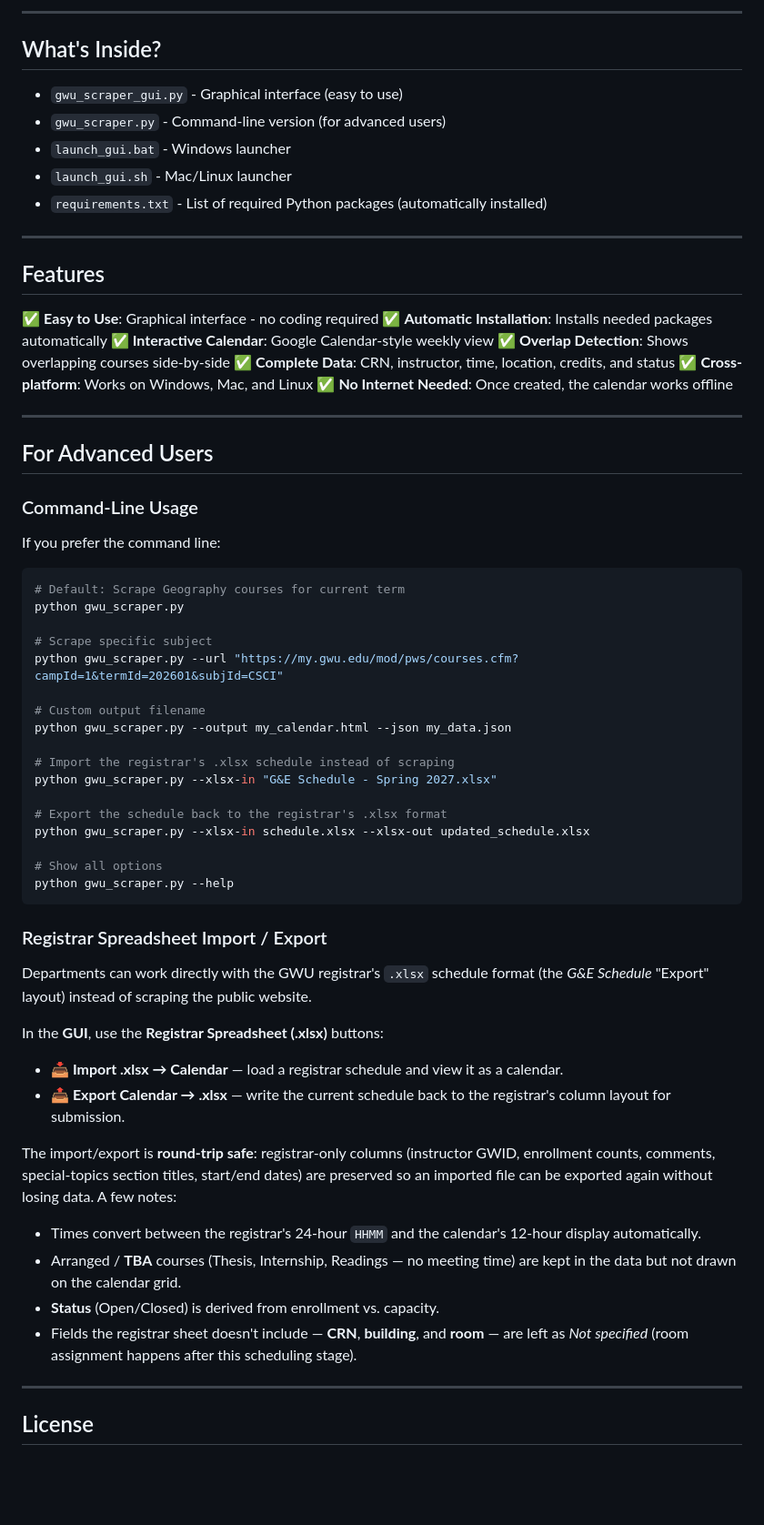
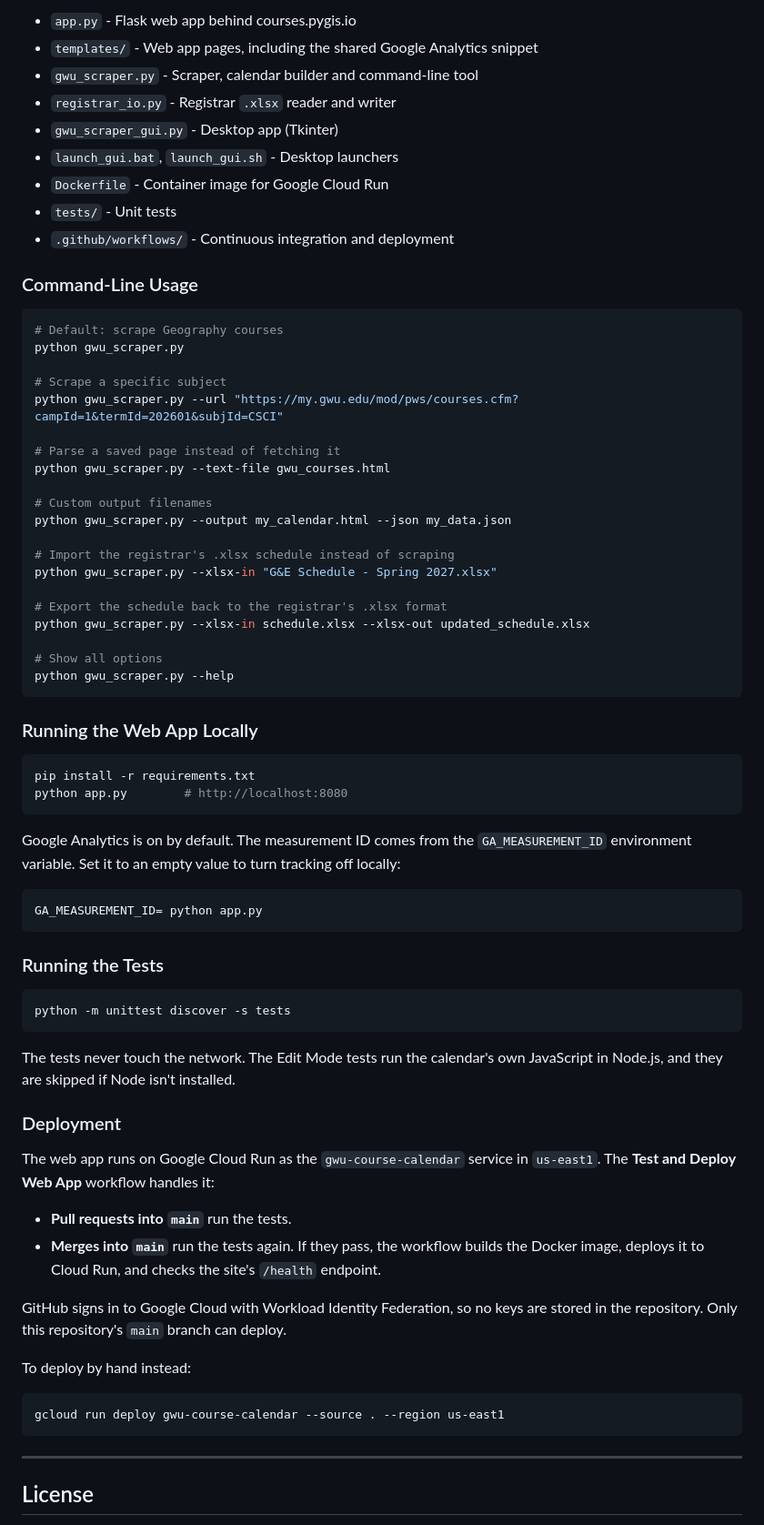
Before and after one commit to mmann1123/GWU_Course_Calendar, a Markdown page: README.md, the part around one of its changes. Shown at 91% size. GitHub-like rendering; blank space fills up the shorter version.

````diff
--- a/README.md
+++ b/README.md
@@ -253,42 +241,27 @@ CRN, Subject, CourseNum, Section, Title, Credits, Instructor, Days, StartTime, E
 
----
-
-## What's Inside?
-
-- `gwu_scraper_gui.py` - Graphical interface (easy to use)
-- `gwu_scraper.py` - Command-line version (for advanced users)
-- `launch_gui.bat` - Windows launcher
-- `launch_gui.sh` - Mac/Linux launcher
-- `requirements.txt` - List of required Python packages (automatically installed)
-
----
-
-## Features
-
-✅ **Easy to Use**: Graphical interface - no coding required
-✅ **Automatic Installation**: Installs needed packages automatically
-✅ **Interactive Calendar**: Google Calendar-style weekly view
-✅ **Overlap Detection**: Shows overlapping courses side-by-side
-✅ **Complete Data**: CRN, instructor, time, location, credits, and status
-✅ **Cross-platform**: Works on Windows, Mac, and Linux
-✅ **No Internet Needed**: Once created, the calendar works offline
-
----
-
-## For Advanced Users
+- `app.py` - Flask web app behind courses.pygis.io
+- `templates/` - Web app pages, including the shared Google Analytics snippet
+- `gwu_scraper.py` - Scraper, calendar builder and command-line tool
+- `registrar_io.py` - Registrar `.xlsx` reader and writer
+- `gwu_scraper_gui.py` - Desktop app (Tkinter)
+- `launch_gui.bat`, `launch_gui.sh` - Desktop launchers
+- `Dockerfile` - Container image for Google Cloud Run
+- `tests/` - Unit tests
+- `.github/workflows/` - Continuous integration and deployment
 
 ### Command-Line Usage
 
-If you prefer the command line:
-
 ```bash
-# Default: Scrape Geography courses for current term
+# Default: scrape Geography courses
 python gwu_scraper.py
 
-# Scrape specific subject
+# Scrape a specific subject
 python gwu_scraper.py --url "https://my.gwu.edu/mod/pws/courses.cfm?campId=1&termId=202601&subjId=CSCI"
 
-# Custom output filename
+# Parse a saved page instead of fetching it
+python gwu_scraper.py --text-file gwu_courses.html
+
+# Custom output filenames
 python gwu_scraper.py --output my_calendar.html --json my_data.json
 
 # Import the registrar's .xlsx schedule instead of scraping
@@ -301,29 +274,41 @@ python gwu_scraper.py --xlsx-in schedule.xlsx --xlsx-out updated_schedule.xlsx
 python gwu_scraper.py --help
 ```
 
-### Registrar Spreadsheet Import / Export
+### Running the Web App Locally
 
-Departments can work directly with the GWU registrar's `.xlsx` schedule format
-(the *G&E Schedule* "Export" layout) instead of scraping the public website.
+```bash
+pip install -r requirements.txt
+python app.py        # http://localhost:8080
+```
 
-In the **GUI**, use the **Registrar Spreadsheet (.xlsx)** buttons:
+Google Analytics is on by default. The measurement ID comes from the `GA_MEASUREMENT_ID` environment variable. Set it to an empty value to turn tracking off locally:
 
-- **📥 Import .xlsx → Calendar** — load a registrar schedule and view it as a calendar.
-- **📤 Export Calendar → .xlsx** — write the current schedule back to the registrar's column layout for submission.
+```bash
+GA_MEASUREMENT_ID= python app.py
+```
 
-The import/export is **round-trip safe**: registrar-only columns (instructor
-GWID, enrollment counts, comments, special-topics section titles, start/end
-dates) are preserved so an imported file can be exported again without losing
-data. A few notes:
+### Running the Tests
 
-- Times convert between the registrar's 24-hour `HHMM` and the calendar's
-  12-hour display automatically.
-- Arranged / **TBA** courses (Thesis, Internship, Readings — no meeting time)
-  are kept in the data but not drawn on the calendar grid.
-- **Status** (Open/Closed) is derived from enrollment vs. capacity.
-- Fields the registrar sheet doesn't include — **CRN**, **building**, and
-  **room** — are left as *Not specified* (room assignment happens after this
-  scheduling stage).
+```bash
+python -m unittest discover -s tests
+```
+
+The tests never touch the network. The Edit Mode tests run the calendar's own JavaScript in Node.js, and they are skipped if Node isn't installed.
+
+### Deployment
+
+The web app runs on Google Cloud Run as the `gwu-course-calendar` service in `us-east1`. The **Test and Deploy Web App** workflow handles it:
+
+- **Pull requests into `main`** run the tests.
+- **Merges into `main`** run the tests again. If they pass, the workflow builds the Docker image, deploys it to Cloud Run, and checks the site's `/health` endpoint.
+
+GitHub signs in to Google Cloud with Workload Identity Federation, so no keys are stored in the repository. Only this repository's `main` branch can deploy.
+
+To deploy by hand instead:
+
+```bash
+gcloud run deploy gwu-course-calendar --source . --region us-east1
+```
 
 ---
 
````
Also changed, not shown: other parts of README.md (+112 -124 lines).
